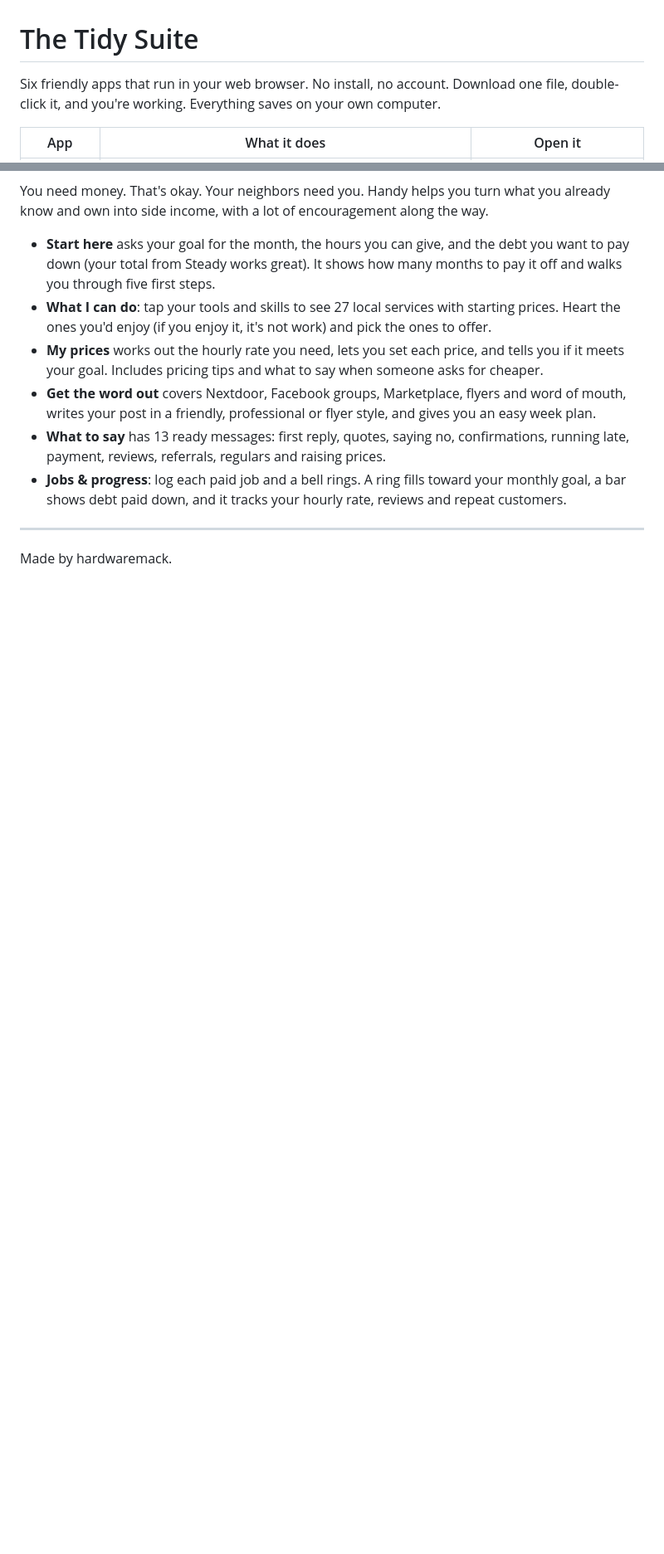
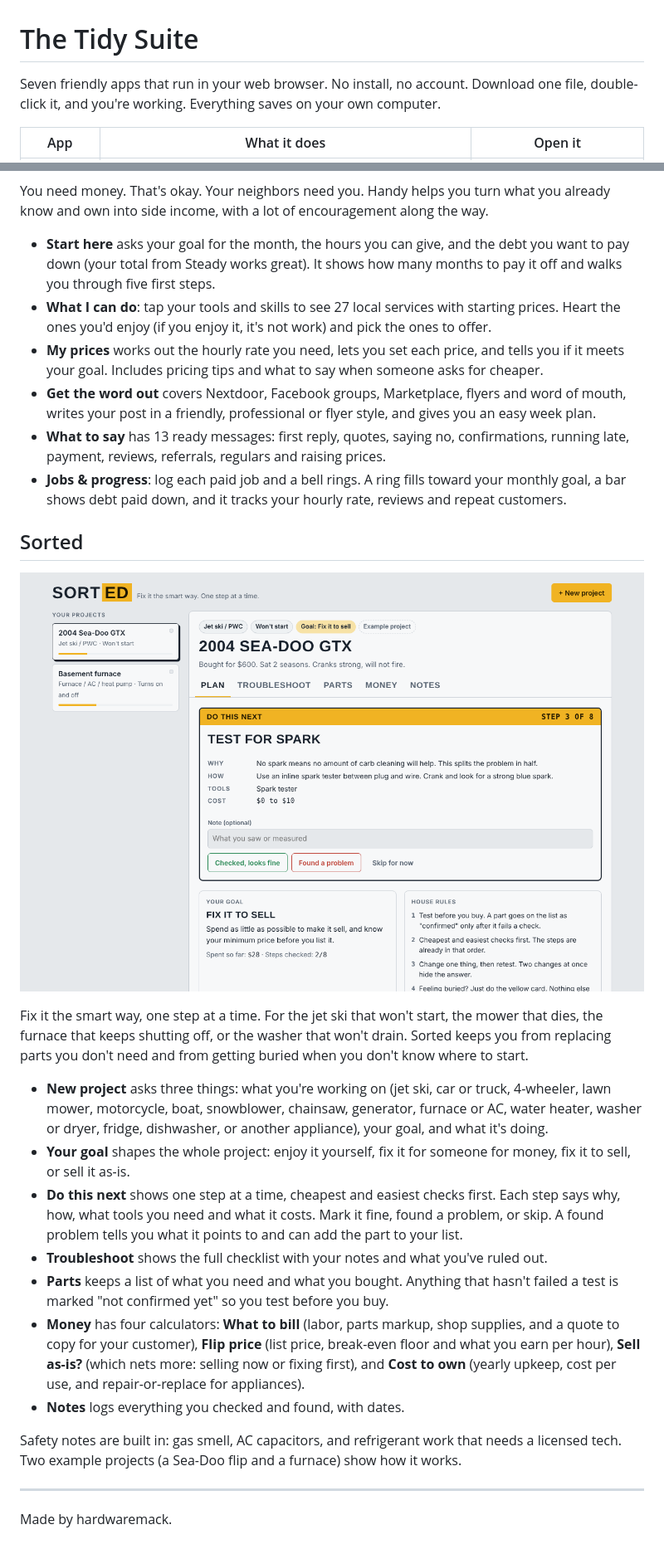
Before and after one commit to hardwaremack-prog/tidy-suite, a Markdown page: README.md, 2 parts joined by grey strips. Shown at 83% size. Rendered like a GitHub page; pictures changed too: sorted/screenshot.png (added); blank space fills up the shorter version.

```diff
--- a/README.md
+++ b/README.md
@@ -1,6 +1,6 @@
 # The Tidy Suite
 
-Six friendly apps that run in your web browser. No install, no account. Download one file, double-click it, and you're working. Everything saves on your own computer.
+Seven friendly apps that run in your web browser. No install, no account. Download one file, double-click it, and you're working. Everything saves on your own computer.
 
 | App | What it does | Open it |
 |---|---|---|
@@ -82,5 +83,21 @@ You need money. That's okay. Your neighbors need you. Handy helps you turn what
 - **What to say** has 13 ready messages: first reply, quotes, saying no, confirmations, running late, payment, reviews, referrals, regulars and raising prices.
 - **Jobs & progress**: log each paid job and a bell rings. A ring fills toward your monthly goal, a bar shows debt paid down, and it tracks your hourly rate, reviews and repeat customers.
 
+## Sorted
+
+![Sorted](sorted/screenshot.png)
+
+Fix it the smart way, one step at a time. For the jet ski that won't start, the mower that dies, the furnace that keeps shutting off, or the washer that won't drain. Sorted keeps you from replacing parts you don't need and from getting buried when you don't know where to start.
+
+- **New project** asks three things: what you're working on (jet ski, car or truck, 4-wheeler, lawn mower, motorcycle, boat, snowblower, chainsaw, generator, furnace or AC, water heater, washer or dryer, fridge, dishwasher, or another appliance), your goal, and what it's doing.
+- **Your goal** shapes the whole project: enjoy it yourself, fix it for someone for money, fix it to sell, or sell it as-is.
+- **Do this next** shows one step at a time, cheapest and easiest checks first. Each step says why, how, what tools you need and what it costs. Mark it fine, found a problem, or skip. A found problem tells you what it points to and can add the part to your list.
+- **Troubleshoot** shows the full checklist with your notes and what you've ruled out.
+- **Parts** keeps a list of what you need and what you bought. Anything that hasn't failed a test is marked "not confirmed yet" so you test before you buy.
+- **Money** has four calculators: **What to bill** (labor, parts markup, shop supplies, and a quote to copy for your customer), **Flip price** (list price, break-even floor and what you earn per hour), **Sell as-is?** (which nets more: selling now or fixing first), and **Cost to own** (yearly upkeep, cost per use, and repair-or-replace for appliances).
+- **Notes** logs everything you checked and found, with dates.
+
+Safety notes are built in: gas smell, AC capacitors, and refrigerant work that needs a licensed tech. Two example projects (a Sea-Doo flip and a furnace) show how it works.
+
 ---
 Made by hardwaremack.
```
Also changed, not shown: other parts of README.md (+3 -2 lines), 2 other files.
